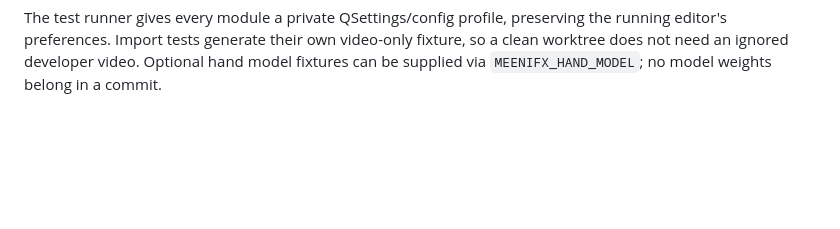
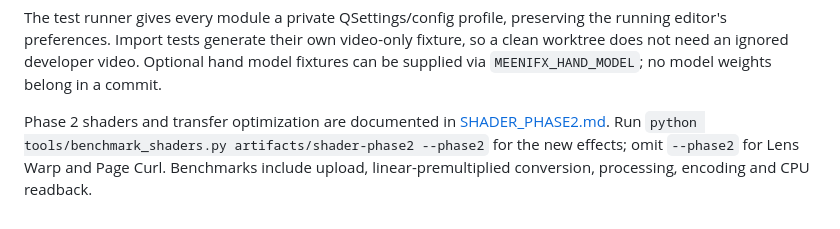
Before and after one commit to meeniDev/meeniFX, a Markdown page: docs/DEVELOPMENT.md, the part around the change. Drawn GitHub-style; blank space fills up the shorter version.

```diff
--- a/docs/DEVELOPMENT.md
+++ b/docs/DEVELOPMENT.md
@@ -150,3 +150,8 @@ The test runner gives every module a private QSettings/config profile, preservin
 running editor's preferences. Import tests generate their own video-only fixture, so a
 clean worktree does not need an ignored developer video. Optional hand model fixtures can
 be supplied via `MEENIFX_HAND_MODEL`; no model weights belong in a commit.
+
+Phase 2 shaders and transfer optimization are documented in [SHADER_PHASE2.md](SHADER_PHASE2.md).
+Run `python tools/benchmark_shaders.py artifacts/shader-phase2 --phase2` for the
+new effects; omit `--phase2` for Lens Warp and Page Curl. Benchmarks include upload,
+linear-premultiplied conversion, processing, encoding and CPU readback.
```
Also changed, not shown: README.md (+10 -1 lines), docs/FEATURES.md (+7 -0 lines), docs/SHADER_PHASE2.md (added, +121 -0 lines), docs/design/heat_haze-phase2.png (added), docs/design/light_rays-phase2.png (added), docs/design/pixel_stretch-phase2.png (added), docs/design/ripple-phase2.png (added), 5 other files.
